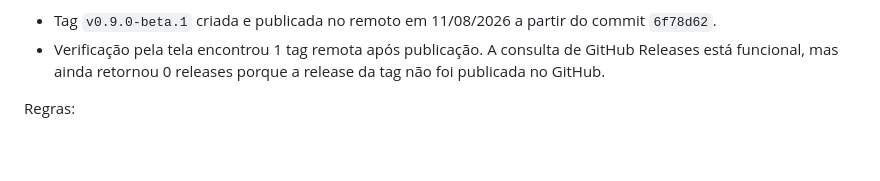
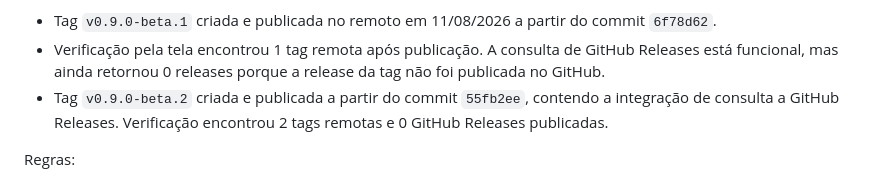
Before and after one commit to jeanzangerolimo21/o3cloud-manager, a Markdown page: docs/39-SPRINT-21-RELEASE-BETA.md, the part around the change. GitHub-like rendering; blank space fills up the shorter version.

Commit message:
Documenta publicacao da beta 2

```diff
--- a/docs/39-SPRINT-21-RELEASE-BETA.md
+++ b/docs/39-SPRINT-21-RELEASE-BETA.md
@@ -64,6 +64,7 @@ Status inicial de release:
 
 - Tag `v0.9.0-beta.1` criada e publicada no remoto em 11/08/2026 a partir do commit `6f78d62`.
 - Verificação pela tela encontrou 1 tag remota após publicação. A consulta de GitHub Releases está funcional, mas ainda retornou 0 releases porque a release da tag não foi publicada no GitHub.
+- Tag `v0.9.0-beta.2` criada e publicada a partir do commit `55fb2ee`, contendo a integração de consulta a GitHub Releases. Verificação encontrou 2 tags remotas e 0 GitHub Releases publicadas.
 
 Regras:
 
```
Also changed, not shown: docs/42-ATUALIZACOES-SISTEMA.md (+1 -0 lines), docs/CHANGELOG.md (+1 -0 lines).
